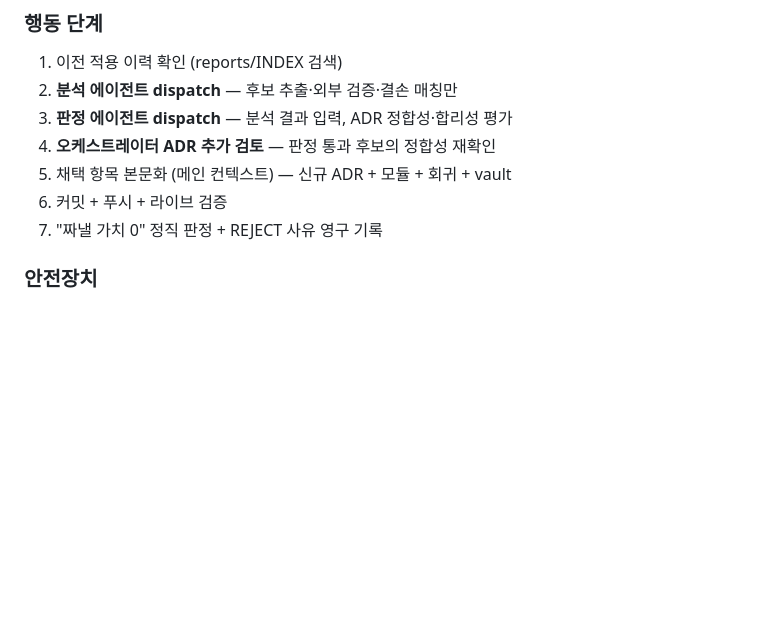
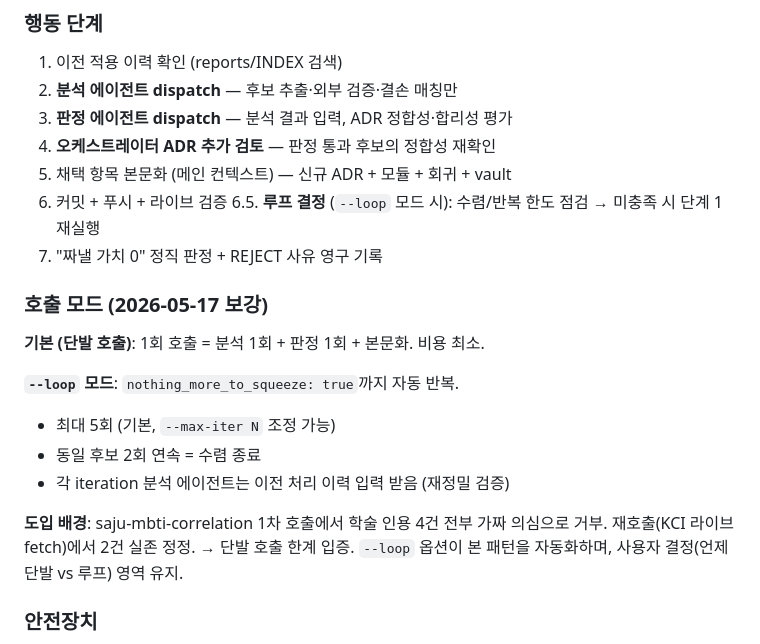
Before and after one commit to Technoetic/saju-mbti-fusion, a Markdown page: vault/decisions/ADR-017-squeeze-report-command.md, the part around the change. Rendered like a GitHub page; blank space fills up the shorter version.

Commit message:
docs(vault): ADR-017 보강 — /squeeze-report --loop 옵션 영속화
사용자 지적 (2026-05-17):
> "짜낼 수 없다고 할 때까지 루프되는거 맞지?"

현 설계 정직 점검 결과 — 1회 호출 단발이었음 (루프 X). 그러나
saju-mbti-correlation 재호출이 실제로 추가 가치 발견(가짜 인용 추정 →
KCI 실존 정정) → --loop 옵션 도입이 합리적.

명령어 변경 (.claude/commands/squeeze-report.md):
- argument-hint: --loop, --max-iter 추가
- 사용법 절: 단발 vs --loop 모드 명세
- 단계 6.5 신규: 루프 결정 (수렴 감지 + 반복 한도)
- 안전장치 절: 기본/루프 모드별 무한 루프 방지 구분

루프 종료 조건 (어느 하나라도 충족):
1. 분석 nothing_more_to_squeeze: true
2. 판정 accept: 0 + defer: 0 + new_candidates: 0
3. 동일 후보 ID 2회 연속 (수렴)
4. 최대 반복 횟수 (기본 5)
5. 사용자 명시 중단

루프 모드 분석 프롬프트에 이전 iteration 이력 입력 추가:
- 이전 거부 사항 중 잘못 거부된 것 (ADR-010 양방향 검증)
- 이전 채택 사항 중 누락 본문화 부분
- WebFetch 시점 차이로 발견 가능한 새 후보

비용 통제:
- 각 iteration 독립 Haiku 호출
- max-iter 5회 도달 시 강제 종료
- 수렴 감지로 조기 종료 가능
- 동일 분석 결과 시 2회 차에 즉시 수렴 인식

도입 정당화 사례 (본 세션):
- saju-mbti-correlation 1차: 학술 4건 가짜 의심 거부
- 재호출: KCI fetch → 2건 실존 정정 (최영·엄현주)
- → 단발 한계 + 재호출 가치 입증
- → --loop가 본 패턴 자동화

ADR-017 본문에 호출 모드 절 신규 + 행동 단계 6.5 추가.

.claude/commands/squeeze-report.md는 .gitignore 대상이라 git tracked X.
본 ADR-017로 결정 영속화 — 다른 컴퓨터 재생성 가능.

Co-Authored-By: Claude Opus 4.7 (1M context) <noreply@anthropic.com>

```diff
--- a/vault/decisions/ADR-017-squeeze-report-command.md
+++ b/vault/decisions/ADR-017-squeeze-report-command.md
@@ -65,7 +65,23 @@ related_file: ../../.claude/commands/squeeze-report.md
 4. **오케스트레이터 ADR 추가 검토** — 판정 통과 후보의 정합성 재확인
 5. 채택 항목 본문화 (메인 컨텍스트) — 신규 ADR + 모듈 + 회귀 + vault
 6. 커밋 + 푸시 + 라이브 검증
+6.5. **루프 결정** (`--loop` 모드 시): 수렴/반복 한도 점검 → 미충족 시 단계 1 재실행
 7. "짜낼 가치 0" 정직 판정 + REJECT 사유 영구 기록
+
+### 호출 모드 (2026-05-17 보강)
+
+**기본 (단발 호출)**: 1회 호출 = 분석 1회 + 판정 1회 + 본문화. 비용 최소.
+
+**`--loop` 모드**: `nothing_more_to_squeeze: true`까지 자동 반복.
+- 최대 5회 (기본, `--max-iter N` 조정 가능)
+- 동일 후보 2회 연속 = 수렴 종료
+- 각 iteration 분석 에이전트는 이전 처리 이력 입력 받음 (재정밀 검증)
+
+**도입 배경**:
+saju-mbti-correlation 1차 호출에서 학술 인용 4건 전부 가짜 의심으로 거부.
+재호출(KCI 라이브 fetch)에서 2건 실존 정정. → 단발 호출 한계 입증.
+`--loop` 옵션이 본 패턴을 자동화하며, 사용자 결정(언제 단발 vs 루프)
+영역 유지.
 
 ### 안전장치
 
```
